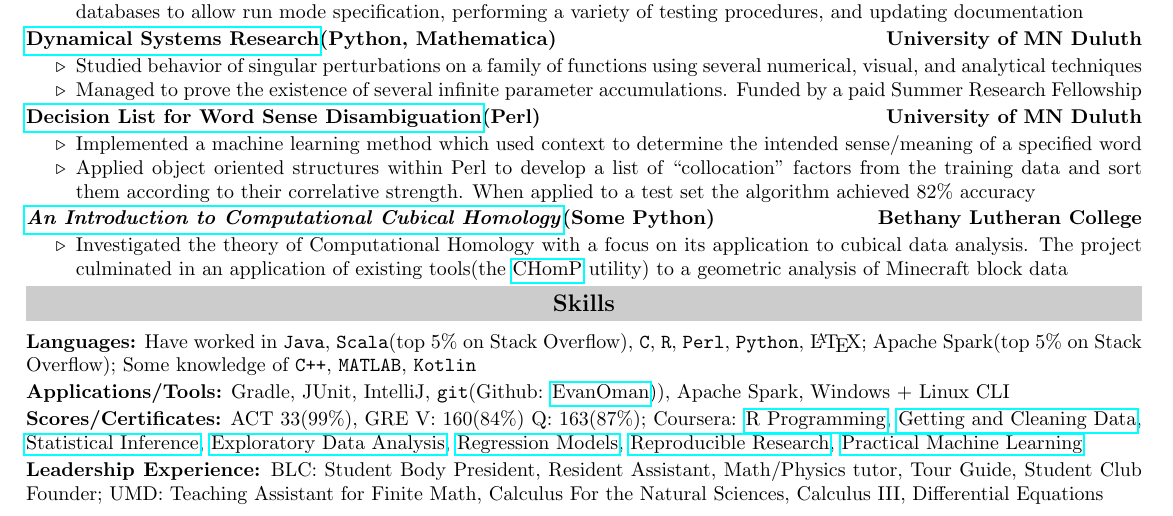
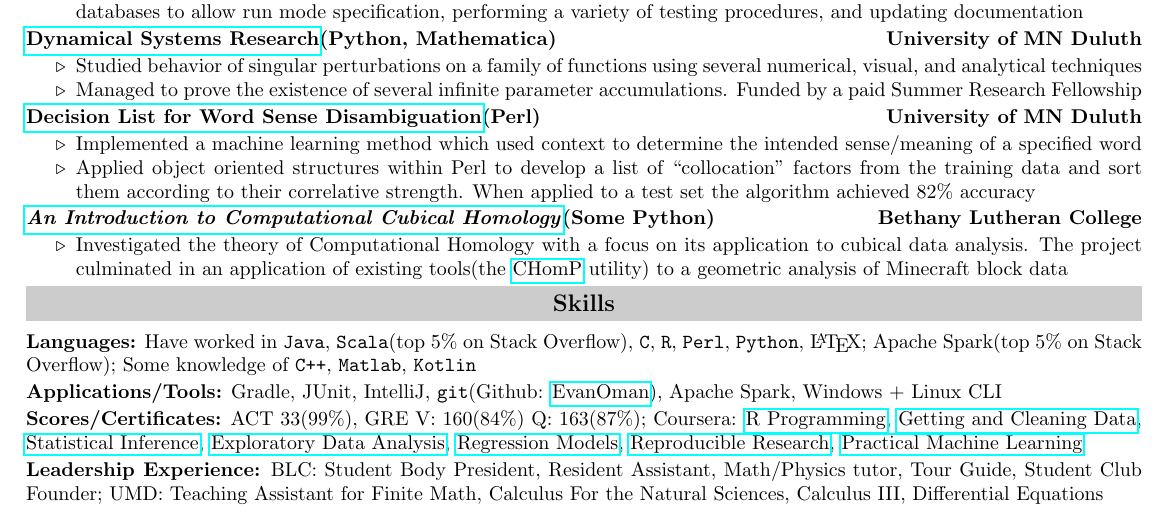
Before and after one commit to EvanOman/Resume, a LaTeX document (EvanOman.tex): part of the page, cut so that both start at the same text. Compiled offline with pdfLaTeX.

Commit message:
Removed extra paren, use lowercase Matlab

```diff
--- a/EvanOman.tex
+++ b/EvanOman.tex
@@ -151,10 +151,10 @@
 	% Skills Section
 	\resHeading{Skills}
 		\textbf{Languages:}
-		Have worked in \verb!Java!, \verb!Scala!(top 5\% on Stack Overflow), \verb!C!, \verb!R!, \verb!Perl!, \verb!Python!, \LaTeX; Apache Spark(top 5\% on Stack Overflow); Some knowledge of \verb!C++!, \verb!MATLAB!, \verb!Kotlin!
+		Have worked in \verb!Java!, \verb!Scala!(top 5\% on Stack Overflow), \verb!C!, \verb!R!, \verb!Perl!, \verb!Python!, \LaTeX; Apache Spark(top 5\% on Stack Overflow); Some knowledge of \verb!C++!, \verb!Matlab!, \verb!Kotlin!
 
 		\textbf{Applications/Tools:}
-		Gradle, JUnit, IntelliJ, \verb!git!(Github: \href{https://www.github.com/EvanOman}{EvanOman})), Apache Spark, Windows + Linux CLI
+		Gradle, JUnit, IntelliJ, \verb!git!(Github: \href{https://www.github.com/EvanOman}{EvanOman}), Apache Spark, Windows + Linux CLI
 
 		\textbf{Scores/Certificates:}
 		ACT 33(99\%), GRE V: 160(84\%) Q: 163(87\%); Coursera: \href{https://www.coursera.org/account/accomplishments/records/cxq3vN5HB76be56t}{R Programming}, \href{https://www.coursera.org/account/accomplishments/records/Xt3sCA24Qz3Par7M}{Getting and Cleaning Data}, \href{https://www.coursera.org/account/accomplishments/records/yPex7nURcXCYdsse}{Statistical Inference}, \href{https://www.coursera.org/account/accomplishments/records/XMkgJcmHPGtNBXsU}{Exploratory Data Analysis}, \href{https://www.coursera.org/account/accomplishments/records/Qx8qaDCvw9ZNQtqP}{Regression Models}, \href{https://www.coursera.org/account/accomplishments/records/g5LfcvAD5rJuEnGX}{Reproducible Research},
```
